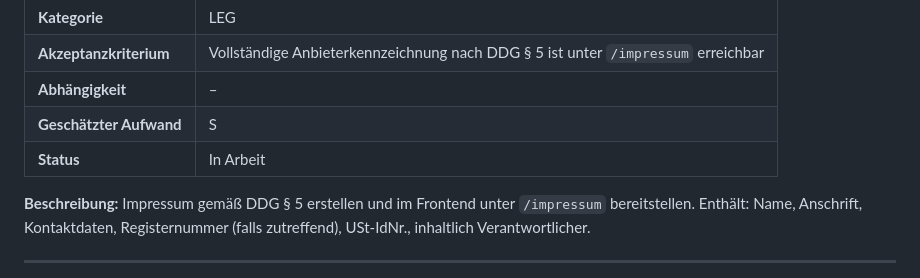
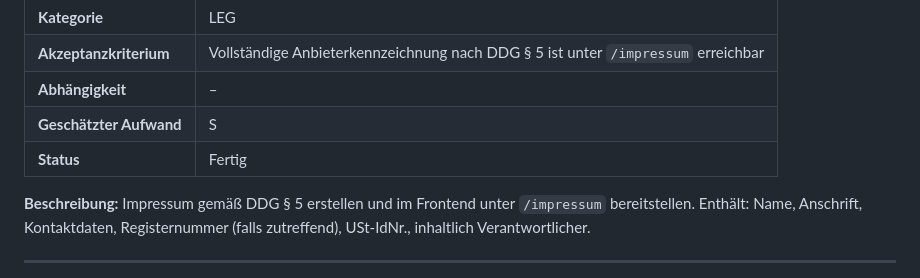
Before and after one commit to sauremilk/PWBS, a Markdown page: docs/LAUNCH_TASKS.md, the part around the change. GitHub-like rendering.

Commit message:
chore(launch): LAUNCH-LEG-002 abgeschlossen  Impressum erstellen

```diff
--- a/docs/LAUNCH_TASKS.md
+++ b/docs/LAUNCH_TASKS.md
@@ -97,7 +97,7 @@ TASK-001 bis TASK-008 sind laut CHANGELOG.md (v0.1.0) abgeschlossen und werden n
 | **Akzeptanzkriterium**  | Vollständige Anbieterkennzeichnung nach DDG § 5 ist unter `/impressum` erreichbar |
 | **Abhängigkeit**        | –                                                                                 |
 | **Geschätzter Aufwand** | S                                                                                 |
-| **Status**              | In Arbeit |
+| **Status**              | Fertig   |
 
 **Beschreibung:** Impressum gemäß DDG § 5 erstellen und im Frontend unter `/impressum` bereitstellen. Enthält: Name, Anschrift, Kontaktdaten, Registernummer (falls zutreffend), USt-IdNr., inhaltlich Verantwortlicher.
 
```
Also changed, not shown: legal/impressum.md (added, +67 -0 lines).
